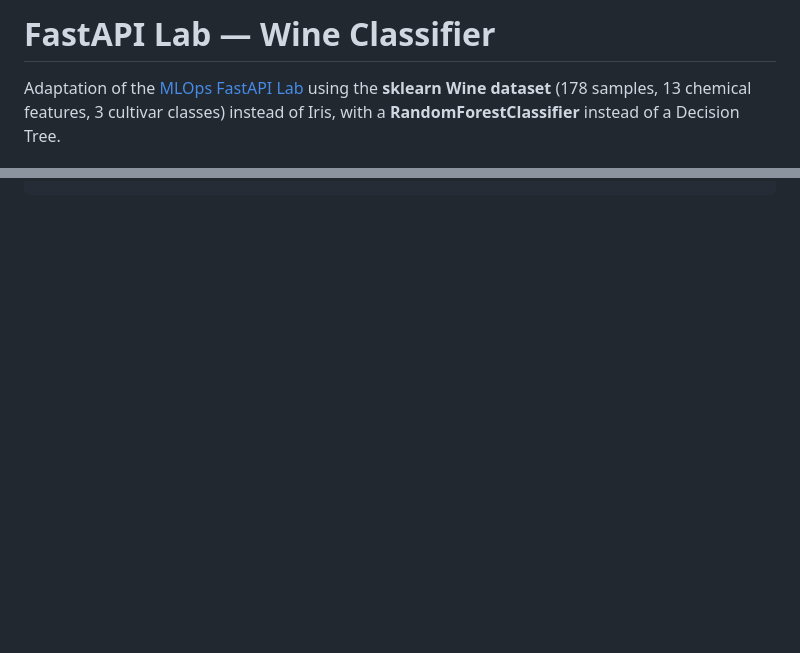
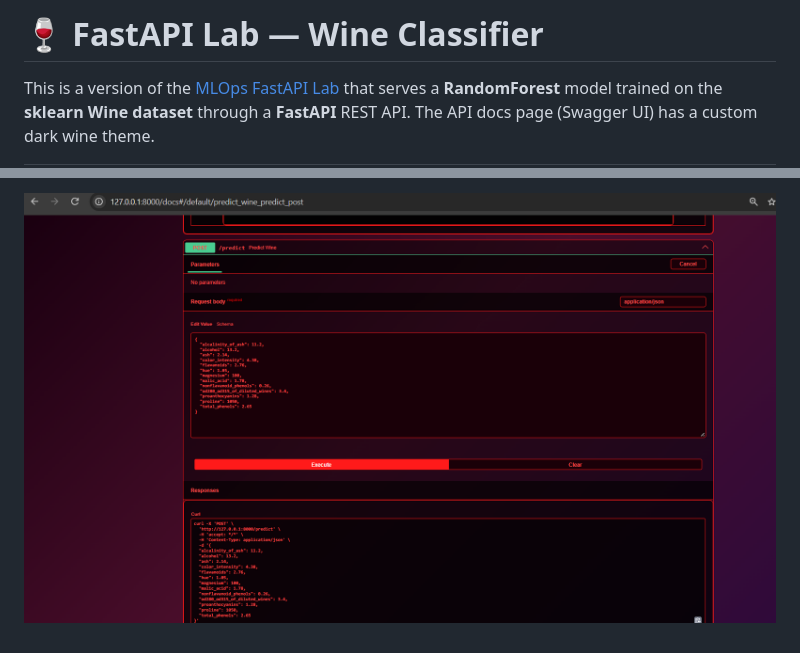
Before and after one commit to Aakash-2904/LAB03_FASTAPI, a Markdown page: README.md, 2 parts joined by grey strips. Rendered like a GitHub page; pictures changed too: Screenshot_fast_API.png (added); blank space fills up the shorter version.

```diff
--- a/README.md
+++ b/README.md
@@ -1,4 +1,4 @@
-# FastAPI Lab — Wine Classifier
+# 🍷 FastAPI Lab — Wine Classifier
 
-Adaptation of the [MLOps FastAPI Lab](https://github.com/raminmohammadi/MLOps/tree/main/Labs/API_Labs/FastAPI_Labs) using the **sklearn Wine dataset** (178 samples, 13 chemical features, 3 cultivar classes) instead of Iris, with a **RandomForestClassifier** instead of a Decision Tree.
+This is a version of the [MLOps FastAPI Lab](https://github.com/raminmohammadi/MLOps/tree/main/Labs/API_Labs/FastAPI_Labs) that serves a **RandomForest** model trained on the **sklearn Wine dataset** through a **FastAPI** REST API. The API docs page (Swagger UI) has a custom dark wine theme.
 
@@ -50,0 +138 @@ Response:
+![Swagger UI](Screenshot_fast_API.png)
```
Also changed, not shown: other parts of README.md (+107 -20 lines).
